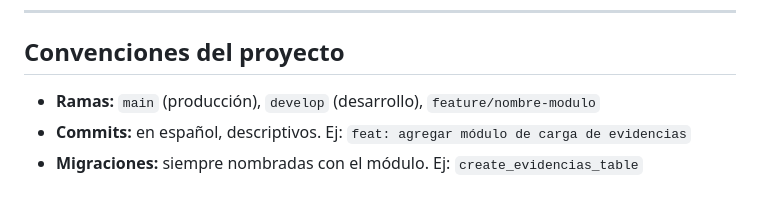
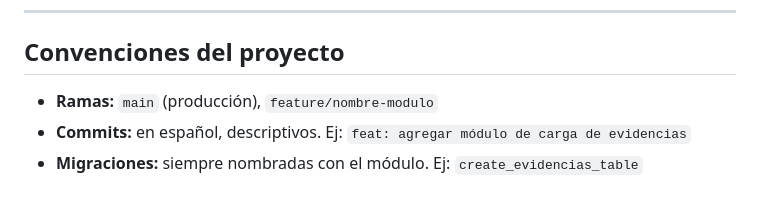
Before and after one commit to Tban1/apa-ucm, a Markdown page: README.md, the part around the change. Drawn GitHub-style.

Commit message:
Update project branch conventions in README
Removed 'develop' branch mention from project conventions.

```diff
--- a/README.md
+++ b/README.md
@@ -127,6 +127,6 @@ Puedes conectarte con DBeaver, TablePlus o cualquier cliente PostgreSQL.
 
 ## Convenciones del proyecto
 
-- **Ramas:** `main` (producción), `develop` (desarrollo), `feature/nombre-modulo`
+- **Ramas:** `main` (producción), `feature/nombre-modulo`
 - **Commits:** en español, descriptivos. Ej: `feat: agregar módulo de carga de evidencias`
 - **Migraciones:** siempre nombradas con el módulo. Ej: `create_evidencias_table`
```
